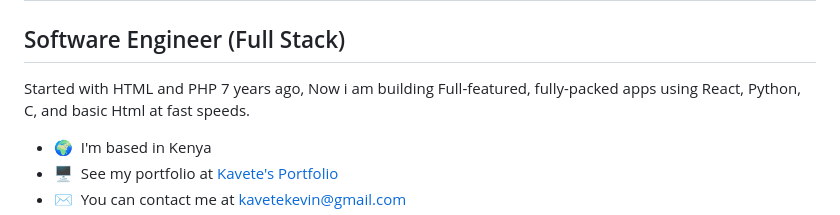
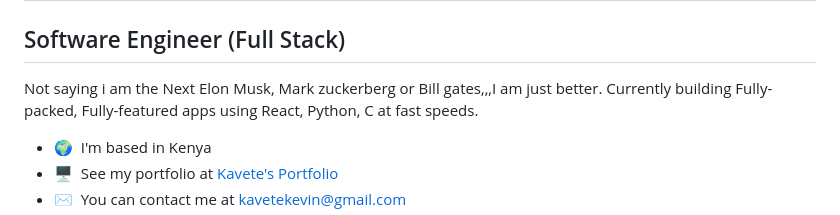
Before and after one commit to kavetech2023/kavetech2023, a Markdown page: README.md, the part around the change. Drawn GitHub-style.

```diff
--- a/README.md
+++ b/README.md
@@ -4,7 +4,7 @@ Hi ![](https://user-images.githubusercontent.com/18350557/176309783-0785949b-912
 Software Engineer (Full Stack)
 ------------------------------
 
-Started with HTML and PHP 7 years ago, Now i am building Full-featured, fully-packed apps using React, Python, C, and basic Html at fast speeds.
+Not saying i am the Next Elon Musk, Mark zuckerberg or Bill gates,,,I am just better. Currently building Fully-packed, Fully-featured apps using React, Python, C at fast speeds.
 
 * 🌍  I'm based in Kenya
 * 🖥️  See my portfolio at [Kavete's Portfolio](http://kavetekevin.github.io)
```
